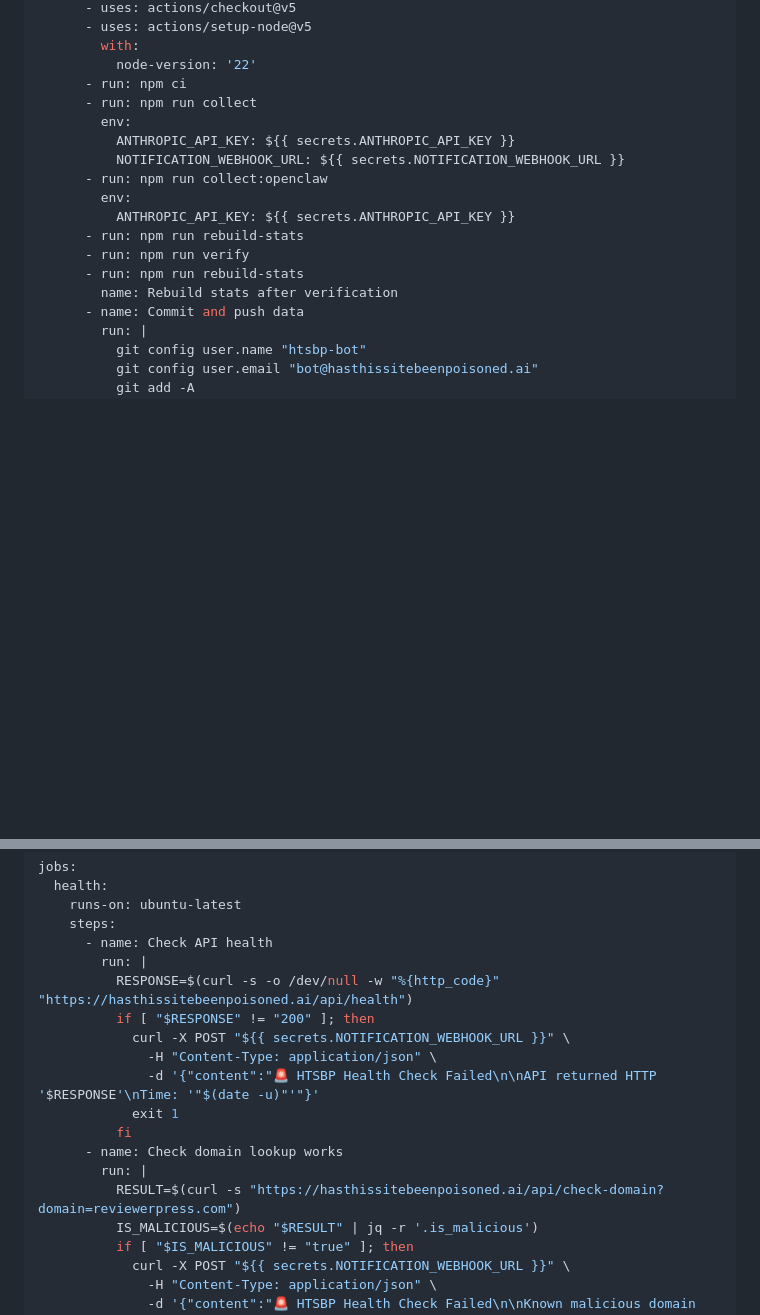
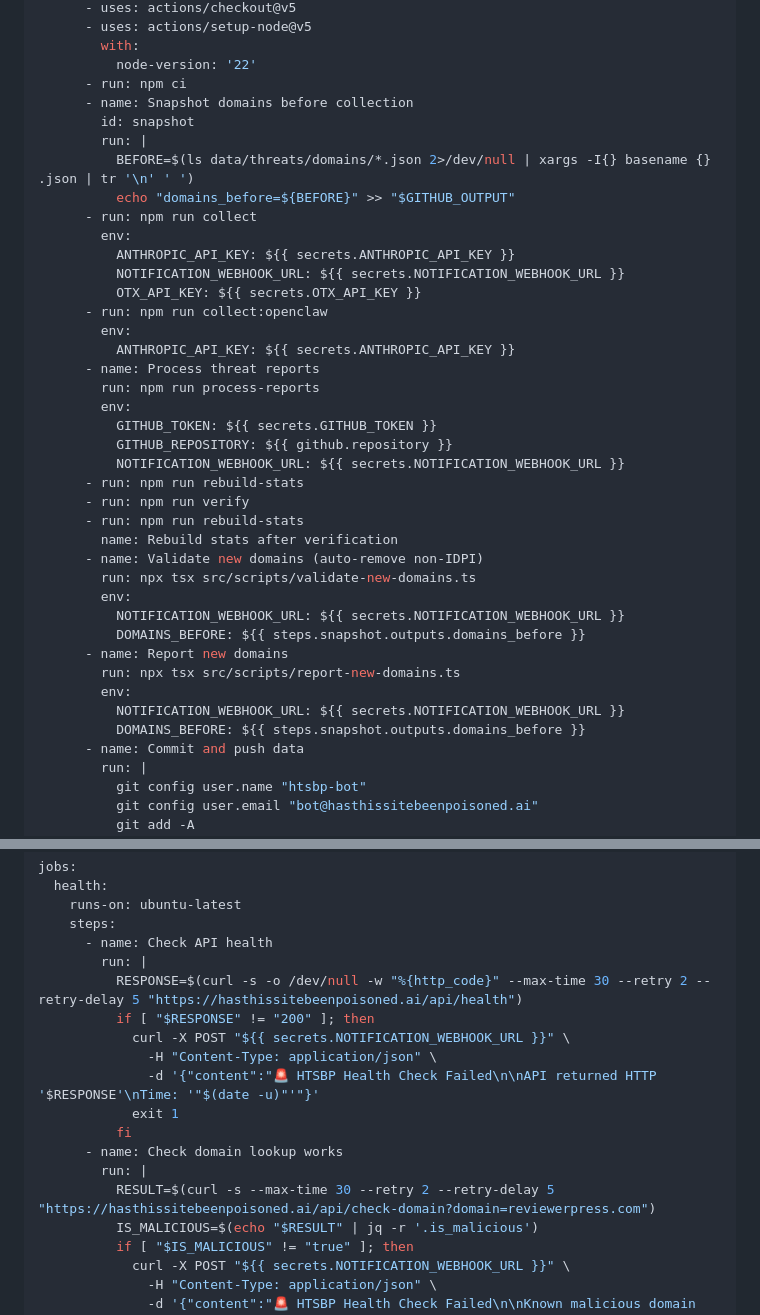
Before and after one commit to tanbablack/htsbp, a Markdown page: htsbp-claude-code-prompt.md, 2 parts joined by grey strips. Drawn GitHub-style; blank space fills up the shorter version.

Commit message:
docs: sync collect.yml and health-check.yml with actual implementation

```diff
--- a/htsbp-claude-code-prompt.md
+++ b/htsbp-claude-code-prompt.md
@@ -865,17 +865,39 @@ jobs:
         with:
           node-version: '22'
       - run: npm ci
+      - name: Snapshot domains before collection
+        id: snapshot
+        run: |
+          BEFORE=$(ls data/threats/domains/*.json 2>/dev/null | xargs -I{} basename {} .json | tr '\n' ' ')
+          echo "domains_before=${BEFORE}" >> "$GITHUB_OUTPUT"
       - run: npm run collect
         env:
           ANTHROPIC_API_KEY: ${{ secrets.ANTHROPIC_API_KEY }}
           NOTIFICATION_WEBHOOK_URL: ${{ secrets.NOTIFICATION_WEBHOOK_URL }}
+          OTX_API_KEY: ${{ secrets.OTX_API_KEY }}
       - run: npm run collect:openclaw
         env:
           ANTHROPIC_API_KEY: ${{ secrets.ANTHROPIC_API_KEY }}
+      - name: Process threat reports
+        run: npm run process-reports
+        env:
+          GITHUB_TOKEN: ${{ secrets.GITHUB_TOKEN }}
+          GITHUB_REPOSITORY: ${{ github.repository }}
+          NOTIFICATION_WEBHOOK_URL: ${{ secrets.NOTIFICATION_WEBHOOK_URL }}
       - run: npm run rebuild-stats
       - run: npm run verify
       - run: npm run rebuild-stats
         name: Rebuild stats after verification
+      - name: Validate new domains (auto-remove non-IDPI)
+        run: npx tsx src/scripts/validate-new-domains.ts
+        env:
+          NOTIFICATION_WEBHOOK_URL: ${{ secrets.NOTIFICATION_WEBHOOK_URL }}
+          DOMAINS_BEFORE: ${{ steps.snapshot.outputs.domains_before }}
+      - name: Report new domains
+        run: npx tsx src/scripts/report-new-domains.ts
+        env:
+          NOTIFICATION_WEBHOOK_URL: ${{ secrets.NOTIFICATION_WEBHOOK_URL }}
+          DOMAINS_BEFORE: ${{ steps.snapshot.outputs.domains_before }}
       - name: Commit and push data
         run: |
           git config user.name "htsbp-bot"
@@ -915,7 +937,7 @@ jobs:
     steps:
       - name: Check API health
         run: |
-          RESPONSE=$(curl -s -o /dev/null -w "%{http_code}" "https://hasthissitebeenpoisoned.ai/api/health")
+          RESPONSE=$(curl -s -o /dev/null -w "%{http_code}" --max-time 30 --retry 2 --retry-delay 5 "https://hasthissitebeenpoisoned.ai/api/health")
           if [ "$RESPONSE" != "200" ]; then
             curl -X POST "${{ secrets.NOTIFICATION_WEBHOOK_URL }}" \
               -H "Content-Type: application/json" \
@@ -924,7 +946,7 @@ jobs:
           fi
       - name: Check domain lookup works
         run: |
-          RESULT=$(curl -s "https://hasthissitebeenpoisoned.ai/api/check-domain?domain=reviewerpress.com")
+          RESULT=$(curl -s --max-time 30 --retry 2 --retry-delay 5 "https://hasthissitebeenpoisoned.ai/api/check-domain?domain=reviewerpress.com")
           IS_MALICIOUS=$(echo "$RESULT" | jq -r '.is_malicious')
           if [ "$IS_MALICIOUS" != "true" ]; then
             curl -X POST "${{ secrets.NOTIFICATION_WEBHOOK_URL }}" \
```
